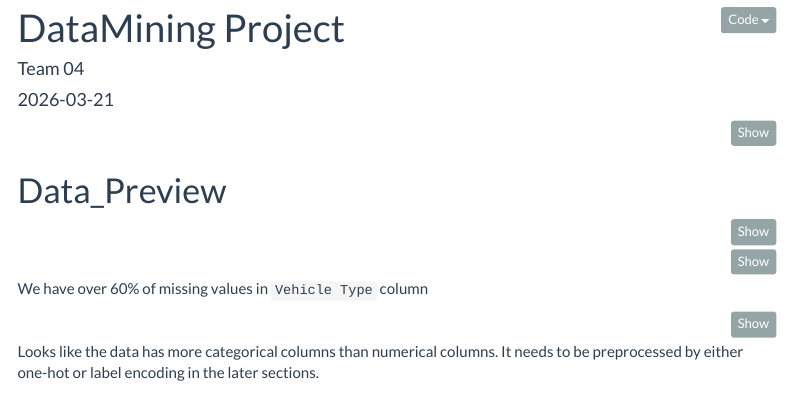
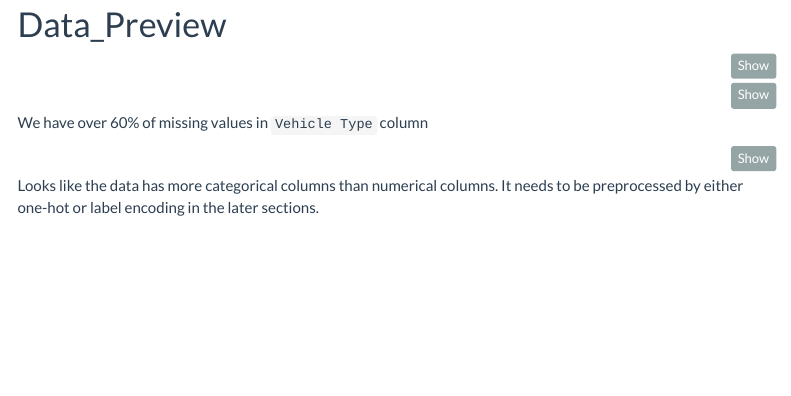
Before and after one commit to srinivasan-aparna/Carbon-Footprint-Forecaster, an R Markdown document (carbon_footprint_forecaster.RMD): the page in a window 1100 px wide, from 10 px down before the commit and from 70 px down after it. Rendered offline with R 4.5, knitr and Pandoc, with nearby package versions; the code chunks are not run, so their results and figures are left out; menus at the side of the page are left out.

Commit message:
Update carbon_footprint_forecaster.RMD

```diff
--- a/carbon_footprint_forecaster.RMD
+++ b/carbon_footprint_forecaster.RMD
@@ -1,6 +1,4 @@
 ---
-title: "DataMining Project"
-author: "Team 04"
 date: "`r Sys.Date()`"
 
 output:
```
